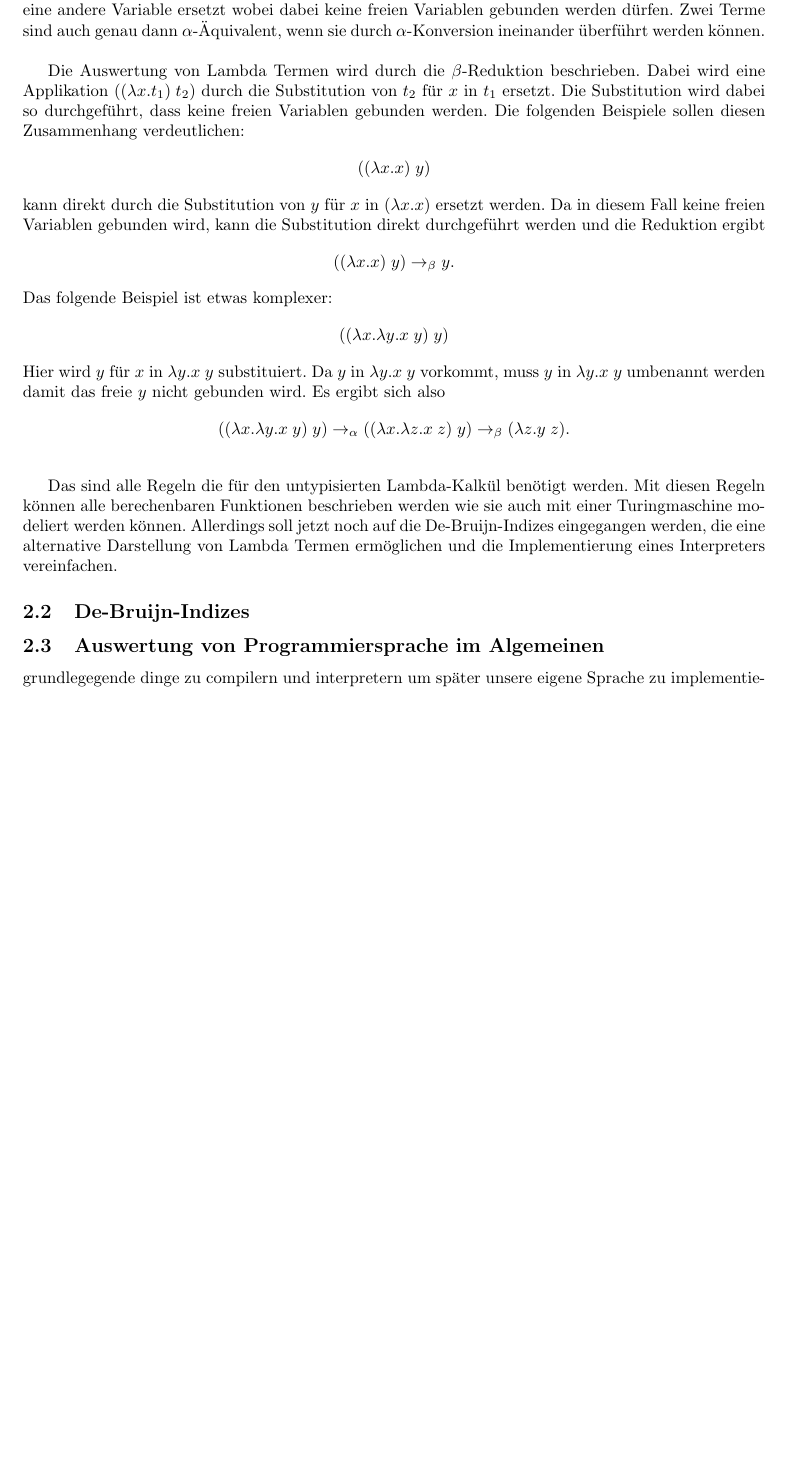
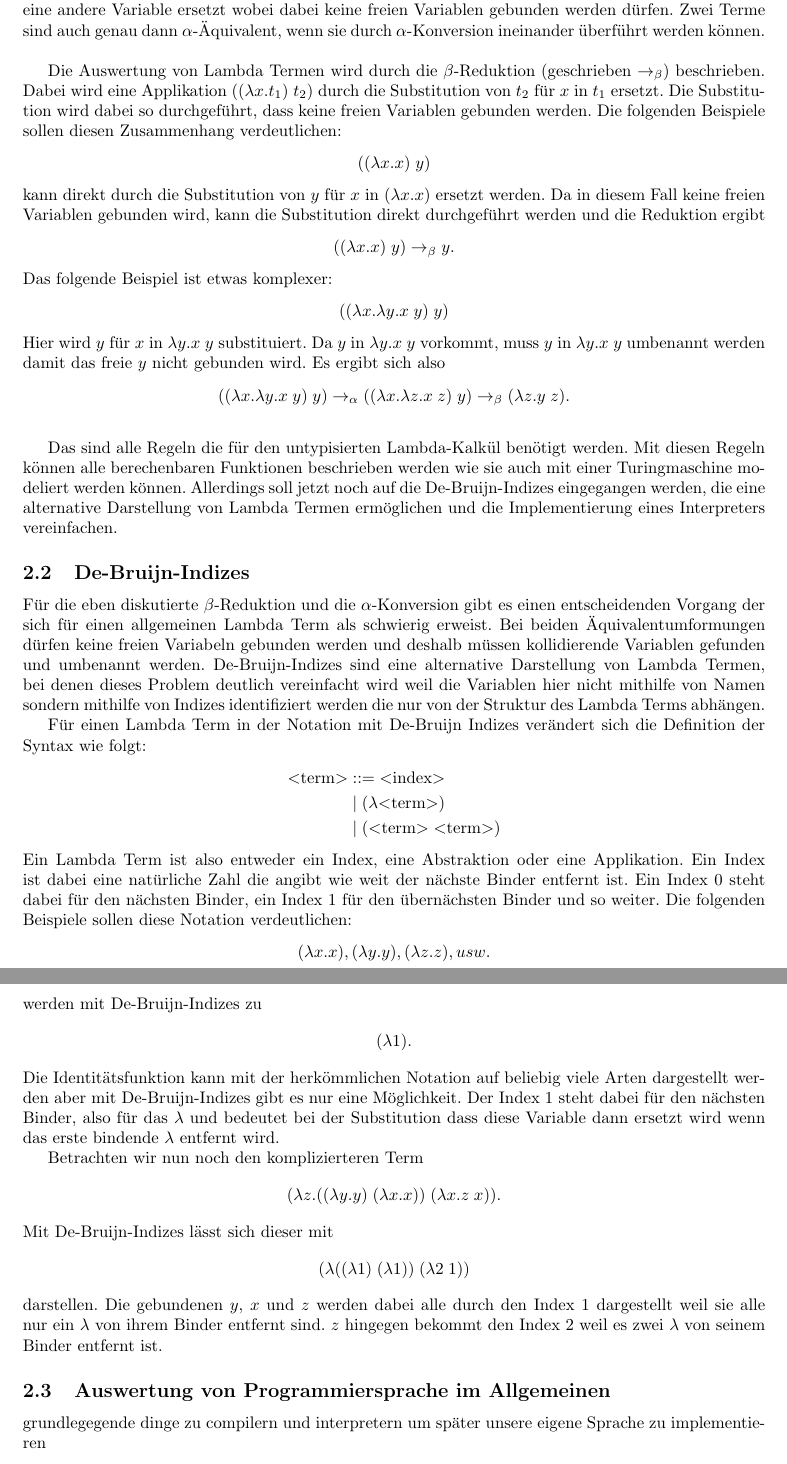
Before and after one commit to marvinmielchen/lambda-online, a LaTeX document (latex/seminararbeit.tex): part of page 3 of 4 before the commit and two parts of pages 3 and 4 of 5 after it, the two joined at a grey line, cut so that both start at the same text, the shorter picture padded with empty space. Compiled offline with pdfLaTeX.

Commit message:
Update description of beta-reduction and introduce De-Bruijn indices

```diff
--- a/latex/seminararbeit.tex
+++ b/latex/seminararbeit.tex
@@ -103,7 +103,7 @@ Als $\alpha$-Konversion (geschrieben $\rightarrow_\alpha$) wird die Umbenennung
 \doublelinebreak
 
 %Beta-Reduktion
-Die Auswertung von Lambda Termen wird durch die $\beta$-Reduktion beschrieben.
+Die Auswertung von Lambda Termen wird durch die $\beta$-Reduktion (geschrieben $\rightarrow_\beta$) beschrieben.
 Dabei wird eine Applikation $((\lambda x.t_1) \; t_2)$ durch die Substitution von $t_2$ für $x$ in $t_1$ ersetzt. Die Substitution wird dabei so durchgeführt, dass keine freien Variablen gebunden werden. Die folgenden Beispiele sollen diesen Zusammenhang verdeutlichen:
 \begin{align*}
     ((\lambda x.x) \; y)
@@ -127,11 +127,41 @@ Allerdings soll jetzt noch auf die De-Bruijn-Indizes eingegangen werden, die ein
 
 \subsection{De-Bruijn-Indizes}
 
+Für die eben diskutierte $\beta$-Reduktion und die $\alpha$-Konversion gibt es einen entscheidenden Vorgang der sich für einen allgemeinen Lambda Term als schwierig erweist.
+Bei beiden Äquivalentumformungen dürfen keine freien Variabeln gebunden werden und deshalb müssen kollidierende Variablen gefunden und umbenannt werden.
+De-Bruijn-Indizes sind eine alternative Darstellung von Lambda Termen, bei denen dieses Problem deutlich vereinfacht wird weil die Variablen hier nicht mithilfe von Namen sondern mithilfe von Indizes identifiziert werden die nur von der Struktur des Lambda Terms abhängen.
+
+Für einen Lambda Term in der Notation mit De-Bruijn Indizes verändert sich die Definition der Syntax wie folgt:
+\begin{align*}
+    \text{\textless term\textgreater} & ::= \text{\textless index\textgreater} \\
+                      & \; | \; ( \lambda \text{\textless term\textgreater} )\\
+                      & \; | \; (\text{\textless term\textgreater} \; \text{\textless term\textgreater})
+\end{align*}
+Ein Lambda Term ist also entweder ein Index, eine Abstraktion oder eine Applikation. Ein Index ist dabei eine natürliche Zahl die angibt wie weit der nächste Binder entfernt ist. Ein Index $0$ steht dabei für den nächsten Binder, ein Index $1$ für den übernächsten Binder und so weiter. Die folgenden Beispiele sollen diese Notation verdeutlichen:
+\begin{align*}
+    (\lambda x.x), (\lambda y.y), (\lambda z.z), usw.
+\end{align*}
+werden mit De-Bruijn-Indizes zu
+\begin{align*}
+    (\lambda 1).
+\end{align*}
+Die Identitätsfunktion kann mit der herkömmlichen Notation auf beliebig viele Arten dargestellt werden aber mit De-Bruijn-Indizes gibt es nur eine Möglichkeit. Der Index $1$ steht dabei für den nächsten Binder, also für das $\lambda$ und bedeutet bei der Substitution dass diese Variable dann ersetzt wird wenn das erste bindende $\lambda$ entfernt wird.
+
+Betrachten wir nun noch den komplizierteren Term
+\begin{align*}
+    (\lambda z.((\lambda y.y) \; (\lambda x.x)) \; (\lambda x.z \; x)).
+\end{align*}
+Mit De-Bruijn-Indizes lässt sich dieser mit
+\begin{align*}
+    (\lambda ((\lambda 1) \; (\lambda 1)) \; (\lambda 2 \; 1))
+\end{align*}
+darstellen. Die gebundenen $y$, $x$ und $z$ werden dabei alle durch den Index $1$ dargestellt weil sie alle nur ein $\lambda$ von ihrem Binder entfernt sind. $z$ hingegen bekommt den Index $2$ weil es zwei $\lambda$ von seinem Binder entfernt ist.
+
 %HIER GEHTS WEITER
 
 %Auswertungsstrategien
 
-\subsection{Auswertung von Programmiersprache im Algemeinen}
+\subsection{Auswertung von Programmiersprache im Allgemeinen}
 
 grundlegegende dinge zu compilern und interpretern um später unsere eigene Sprache zu implementieren
 
```
